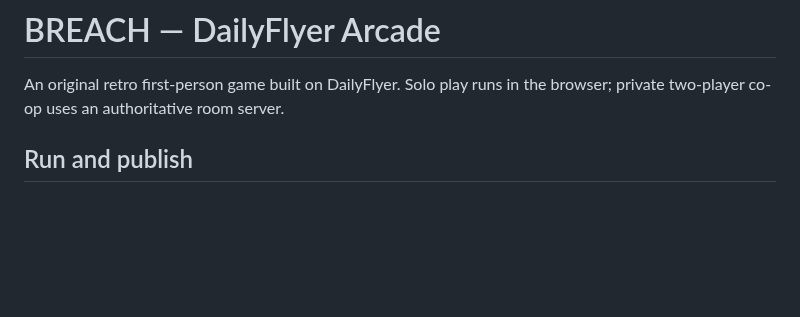
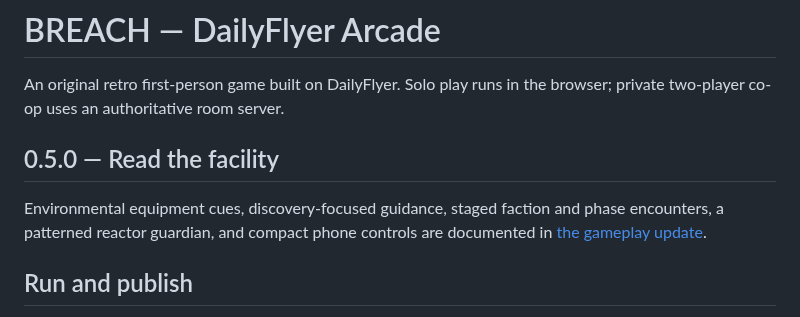
Before and after one commit to shnider42/daily_flyer, a Markdown page: docs/breach.md, the part around the change. Rendered like a GitHub page; blank space fills up the shorter version.

```diff
--- a/docs/breach.md
+++ b/docs/breach.md
@@ -2,6 +2,12 @@
 
 An original retro first-person game built on DailyFlyer. Solo play runs in the
 browser; private two-player co-op uses an authoritative room server.
+
+## 0.5.0 — Read the facility
+
+Environmental equipment cues, discovery-focused guidance, staged faction and
+phase encounters, a patterned reactor guardian, and compact phone controls are
+documented in [the gameplay update](breach-gameplay-05.md).
 
 ## Run and publish
 
```
Also changed, not shown: docs/breach-engine.md (+14 -1 lines), docs/breach-gameplay-05.md (added, +122 -0 lines), docs/images/breach-compact-05-1793328306622.jpg (added), 13 other files.
